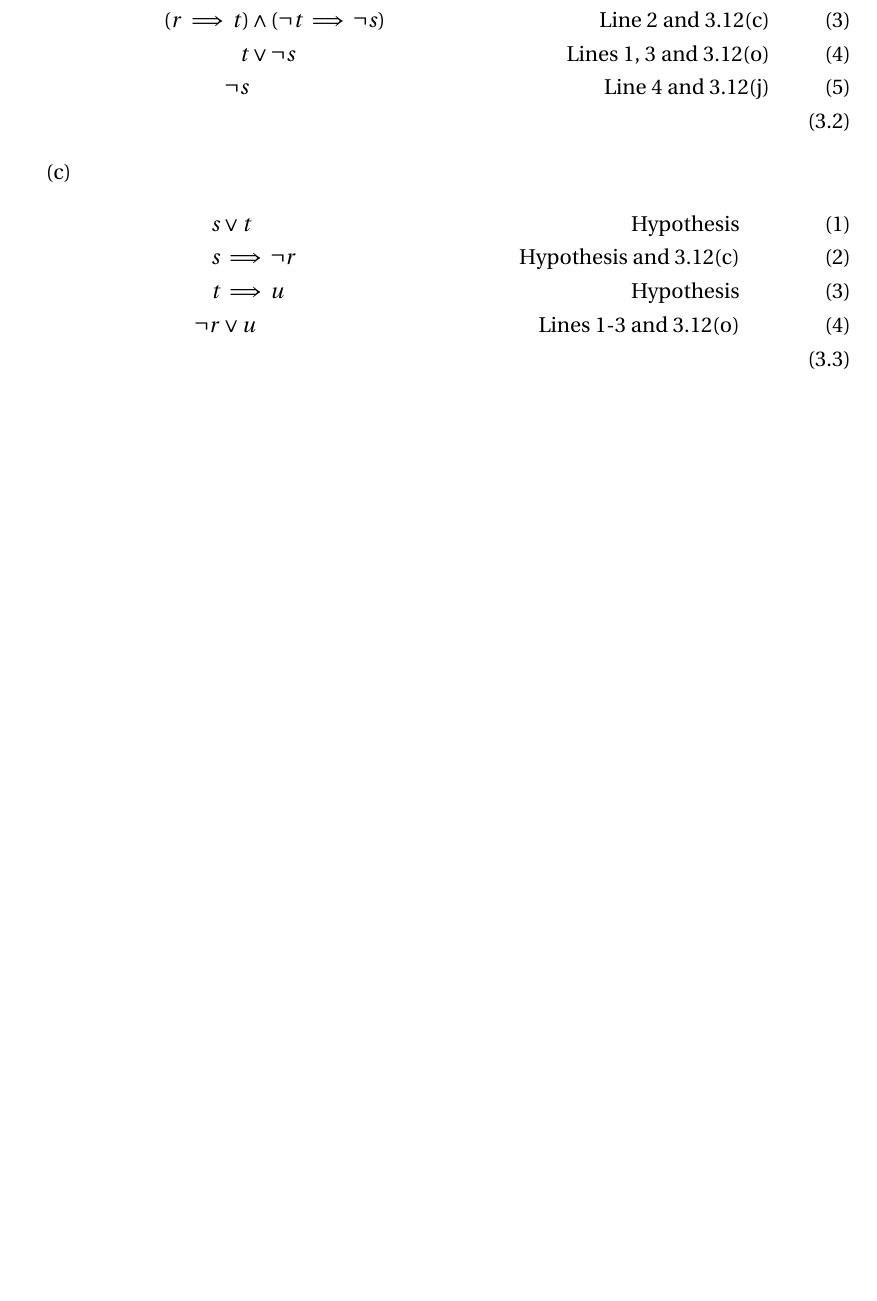
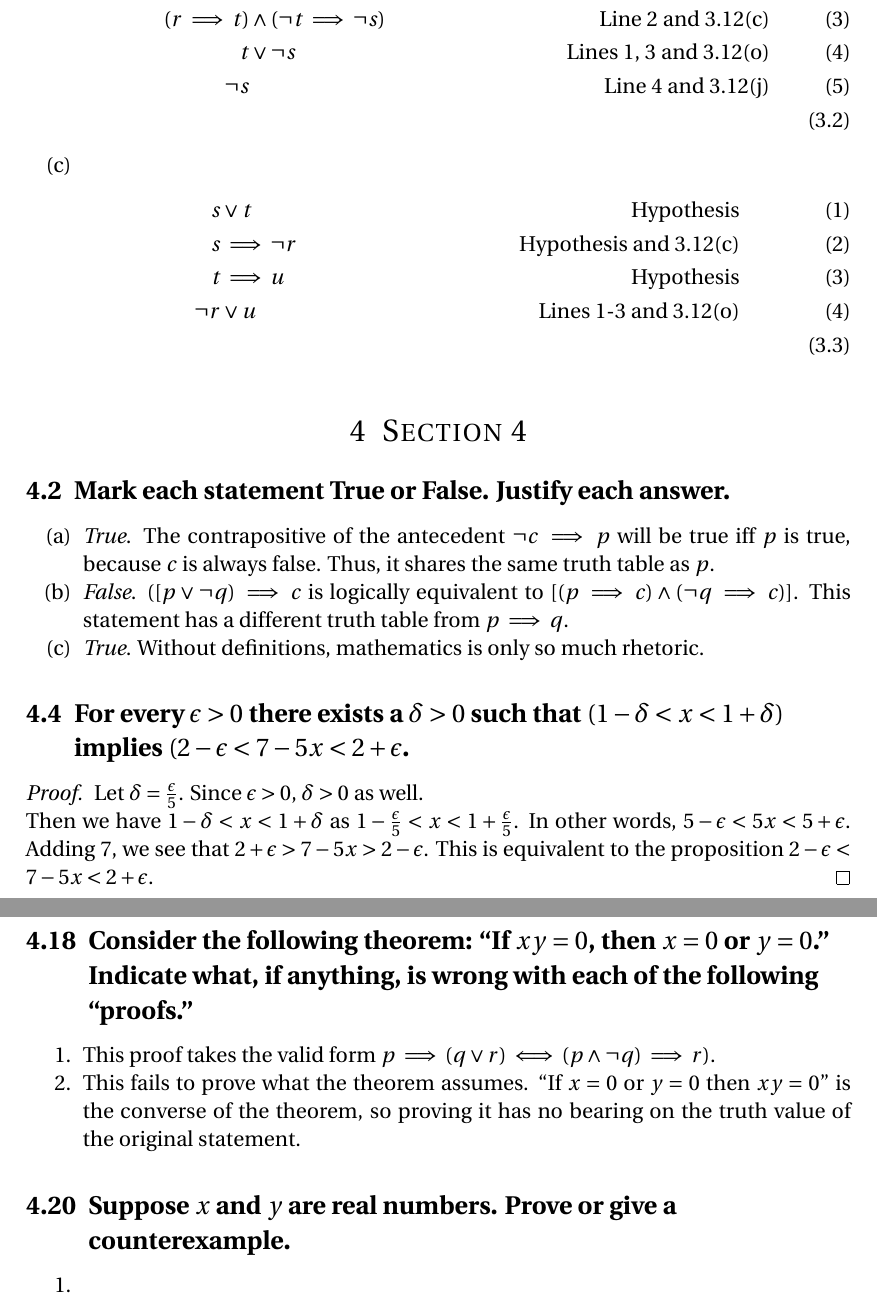
Before and after one commit to lorarjohns/analysis, a LaTeX document (lay/ch1/logic_and_proof.tex): part of page 10 of 10 before the commit and two parts of pages 10 and 11 of 11 after it, the two joined at a grey line, cut so that both start at the same text, the shorter picture padded with empty space. Compiled offline with pdfLaTeX.

Commit message:
hw 1 sec 4

```diff
--- a/lay/ch1/logic_and_proof.tex
+++ b/lay/ch1/logic_and_proof.tex
@@ -511,5 +511,27 @@ desired conclusion from the list of hypotheses.}
 	\end{align}
 \end{enumerate}
 
+\section{Section 4}
+\nsubsection{2}{Mark each statement True or False. Justify each answer.}
+\begin{enumerate}[(a)]
+	\item \emph{True}. The contrapositive of the antecedent $\neg c \implies p$ will be true iff $p$ is true, because $c$ is always false. Thus, it shares the same truth table as $p$.
+	\item \emph{False}. $([p \lor \neg q) \implies c$ is logically equivalent to $[(p \implies c) \land (\neg q \implies c)]$. This statement has a different truth table from $p \implies q$.
+	\item \emph{True}. Without definitions, mathematics is only so much rhetoric.
+\end{enumerate}
 
+\nsubsection{4}{For every $\epsilon > 0$ there exists a $\delta > 0$ such that $(1-\delta < x < 1 + \delta)$ implies $(2 - \epsilon < 7 - 5x < 2 + \epsilon$.}
+	\begin{proof}
+		Let $\delta = \frac{\epsilon}{5}$. Since $\epsilon > 0$, $\delta > 0$ as well. \\Then we have $1 - \delta < x < 1 + \delta$ as $1 - \frac{\epsilon}{5} < x < 1 + \frac{\epsilon}{5}$. In other words, $5 - \epsilon < 5x < 5 + \epsilon$. Adding $7$, we see that $2 + \epsilon > 7 - 5x > 2 - \epsilon$. This is equivalent to the proposition $2 - \epsilon < 7 - 5x < 2 + \epsilon$.
+	\end{proof}
+
+\nsubsection{18}{Consider the following theorem: ``If $xy = 0$, then $x = 0$ or $y = 0$.'' Indicate what, if anything, is wrong with each of the following ``proofs.''}
+\begin{enumerate}
+	\item This proof takes the valid form $p \implies (q \lor r) \iff (p \land \neg q) \implies r)$.
+	\item This fails to prove what the theorem assumes. ``If $x = 0$ or $y = 0$ then $xy = 0$'' is the converse of the theorem, so proving it has no bearing on the truth value of the original statement.
+\end{enumerate}
+
+\nsubsection{20}{Suppose $x$ and $y$ are real numbers. Prove or give a counterexample.}
+\begin{enumerate}
+	\item
+\end{enumerate}
 \end{document}
```
Also changed, not shown: lay/ch1/logic_and_proof.pdf.
